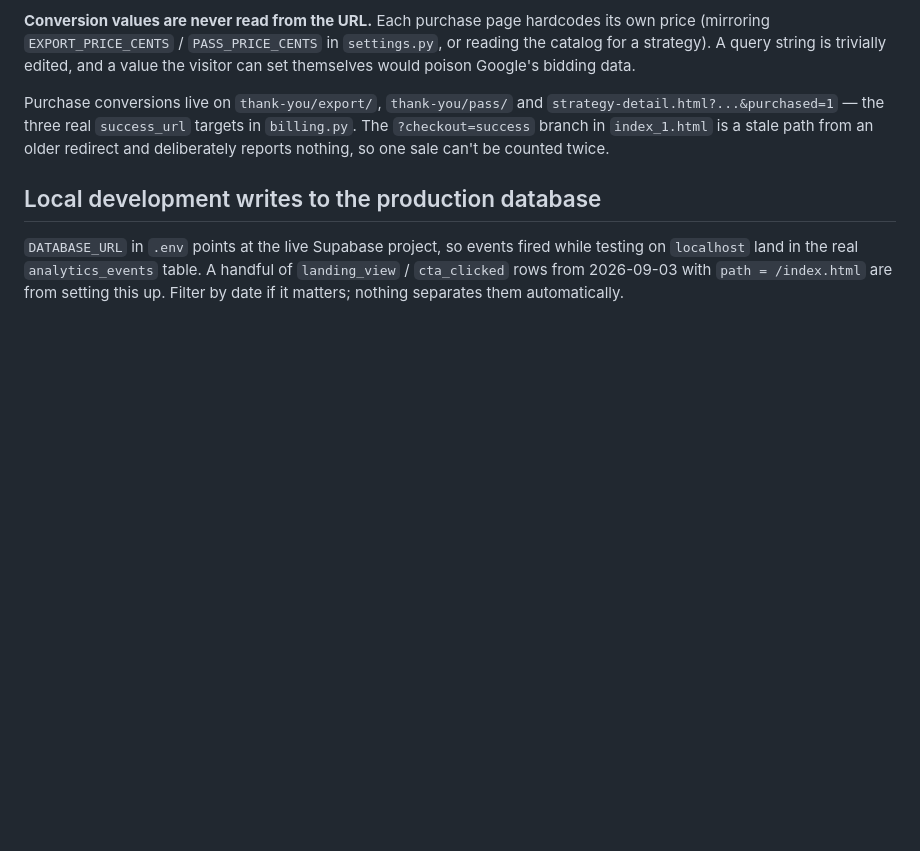
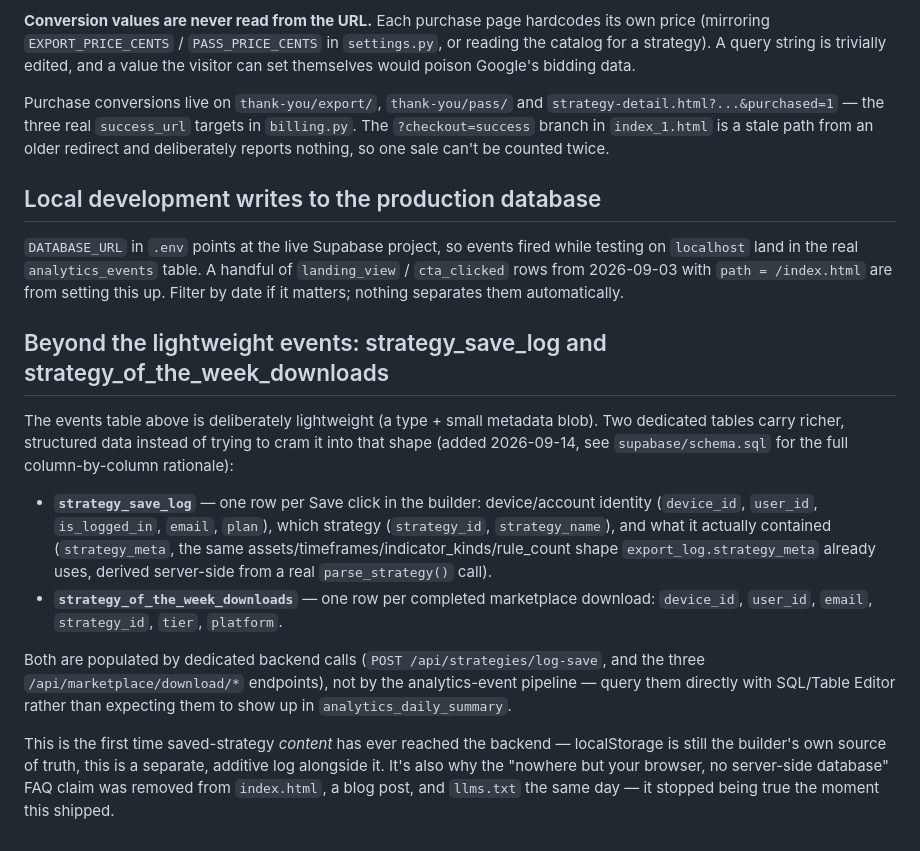
Before and after one commit to Juliuszsamoraj555-cmyk/scratch-for-traders, a Markdown page: docs/ANALYTICS.md, the part around the change. GitHub-like rendering; blank space fills up the shorter version.

Commit message:
Document strategy_save_log and strategy_of_the_week_downloads in ANALYTICS.md
Keeps the analytics doc in sync with the tables added in the previous
commit - both are queried directly, not through analytics_daily_summary.

Co-Authored-By: Claude Sonnet 5 <noreply@anthropic.com>

```diff
--- a/docs/ANALYTICS.md
+++ b/docs/ANALYTICS.md
@@ -119,3 +119,34 @@ fired while testing on `localhost` land in the real
 `analytics_events` table. A handful of `landing_view` / `cta_clicked`
 rows from 2026-09-03 with `path = /index.html` are from setting this up.
 Filter by date if it matters; nothing separates them automatically.
+
+## Beyond the lightweight events: strategy_save_log and strategy_of_the_week_downloads
+
+The events table above is deliberately lightweight (a type + small
+metadata blob). Two dedicated tables carry richer, structured data
+instead of trying to cram it into that shape (added 2026-09-14, see
+`supabase/schema.sql` for the full column-by-column rationale):
+
+- **`strategy_save_log`** — one row per Save click in the builder:
+  device/account identity (`device_id`, `user_id`, `is_logged_in`,
+  `email`, `plan`), which strategy (`strategy_id`, `strategy_name`),
+  and what it actually contained (`strategy_meta`, the same
+  assets/timeframes/indicator_kinds/rule_count shape
+  `export_log.strategy_meta` already uses, derived server-side from a
+  real `parse_strategy()` call).
+- **`strategy_of_the_week_downloads`** — one row per completed
+  marketplace download: `device_id`, `user_id`, `email`, `strategy_id`,
+  `tier`, `platform`.
+
+Both are populated by dedicated backend calls (`POST
+/api/strategies/log-save`, and the three `/api/marketplace/download/*`
+endpoints), not by the analytics-event pipeline — query them directly
+with SQL/Table Editor rather than expecting them to show up in
+`analytics_daily_summary`.
+
+This is the first time saved-strategy *content* has ever reached the
+backend — localStorage is still the builder's own source of truth, this
+is a separate, additive log alongside it. It's also why the "nowhere
+but your browser, no server-side database" FAQ claim was removed from
+`index.html`, a blog post, and `llms.txt` the same day — it stopped
+being true the moment this shipped.
```
